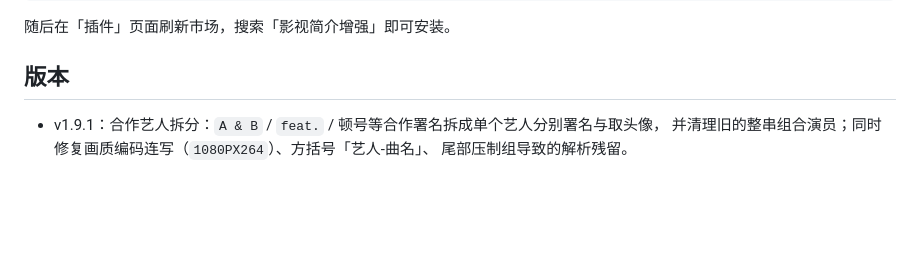
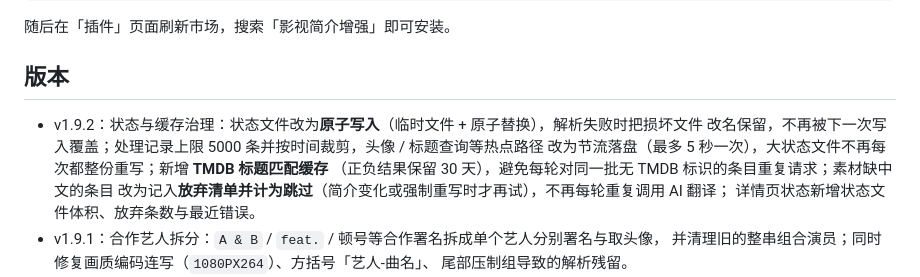
Before and after one commit to miguelito39721/MoviePilot-Plugins, a Markdown page: plugins.v3/mediaoverviewenhancer/README.md, the part around the change. Drawn GitHub-style; blank space fills up the shorter version.

Commit message:
Publish MediaOverviewEnhancer v1.9.2

```diff
--- a/plugins.v3/mediaoverviewenhancer/README.md
+++ b/plugins.v3/mediaoverviewenhancer/README.md
@@ -109,6 +109,12 @@ https://github.com/jxxghp/MoviePilot-Plugins
 
 ## 版本
 
+- v1.9.2：状态与缓存治理：状态文件改为**原子写入**（临时文件 + 原子替换），解析失败时把损坏文件
+  改名保留，不再被下一次写入覆盖；处理记录上限 5000 条并按时间裁剪，头像 / 标题查询等热点路径
+  改为节流落盘（最多 5 秒一次），大状态文件不再每次都整份重写；新增 **TMDB 标题匹配缓存**
+  （正负结果保留 30 天），避免每轮对同一批无 TMDB 标识的条目重复请求；素材缺中文的条目
+  改为记入**放弃清单并计为跳过**（简介变化或强制重写时才再试），不再每轮重复调用 AI 翻译；
+  详情页状态新增状态文件体积、放弃条数与最近错误。
 - v1.9.1：合作艺人拆分：`A & B` / `feat.` / 顿号等合作署名拆成单个艺人分别署名与取头像，
   并清理旧的整串组合演员；同时修复画质编码连写（`1080PX264`）、方括号「艺人-曲名」、
   尾部压制组导致的解析残留。
```
